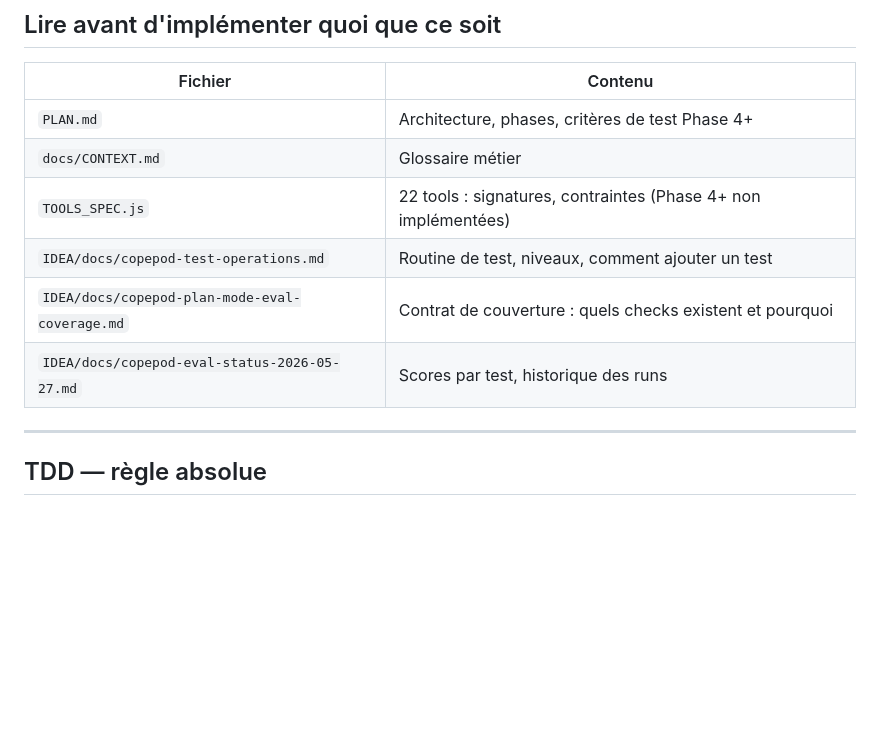
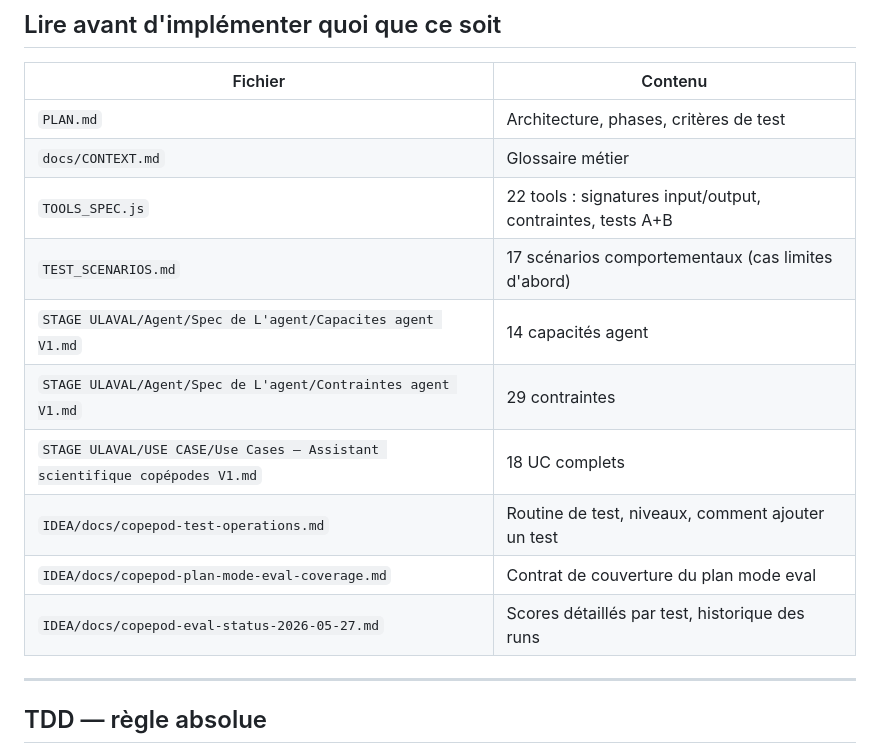
Before and after one commit to TidianeCisse777/assistant-copepodes-specs, a Markdown page: CLAUDE.md, the part around the change. Rendered like a GitHub page; blank space fills up the shorter version.

Commit message:
docs: restore spec refs — capacités/contraintes/UC/scénarios encore actifs (Phase 4+)
Co-Authored-By: Claude Sonnet 4.6 <noreply@anthropic.com>

```diff
--- a/CLAUDE.md
+++ b/CLAUDE.md
@@ -77,12 +77,16 @@ Goal-driven execution. Turn vague instructions into verifiable targets before wr
 
 | Fichier | Contenu |
 |---|---|
-| `PLAN.md` | Architecture, phases, critères de test Phase 4+ |
+| `PLAN.md` | Architecture, phases, critères de test |
 | `docs/CONTEXT.md` | Glossaire métier |
-| `TOOLS_SPEC.js` | 22 tools : signatures, contraintes (Phase 4+ non implémentées) |
+| `TOOLS_SPEC.js` | 22 tools : signatures input/output, contraintes, tests A+B |
+| `TEST_SCENARIOS.md` | 17 scénarios comportementaux (cas limites d'abord) |
+| `STAGE ULAVAL/Agent/Spec de L'agent/Capacites agent V1.md` | 14 capacités agent |
+| `STAGE ULAVAL/Agent/Spec de L'agent/Contraintes agent V1.md` | 29 contraintes |
+| `STAGE ULAVAL/USE CASE/Use Cases — Assistant scientifique copépodes V1.md` | 18 UC complets |
 | `IDEA/docs/copepod-test-operations.md` | Routine de test, niveaux, comment ajouter un test |
-| `IDEA/docs/copepod-plan-mode-eval-coverage.md` | Contrat de couverture : quels checks existent et pourquoi |
-| `IDEA/docs/copepod-eval-status-2026-05-27.md` | Scores par test, historique des runs |
+| `IDEA/docs/copepod-plan-mode-eval-coverage.md` | Contrat de couverture du plan mode eval |
+| `IDEA/docs/copepod-eval-status-2026-05-27.md` | Scores détaillés par test, historique des runs |
 
 ---
 
```
